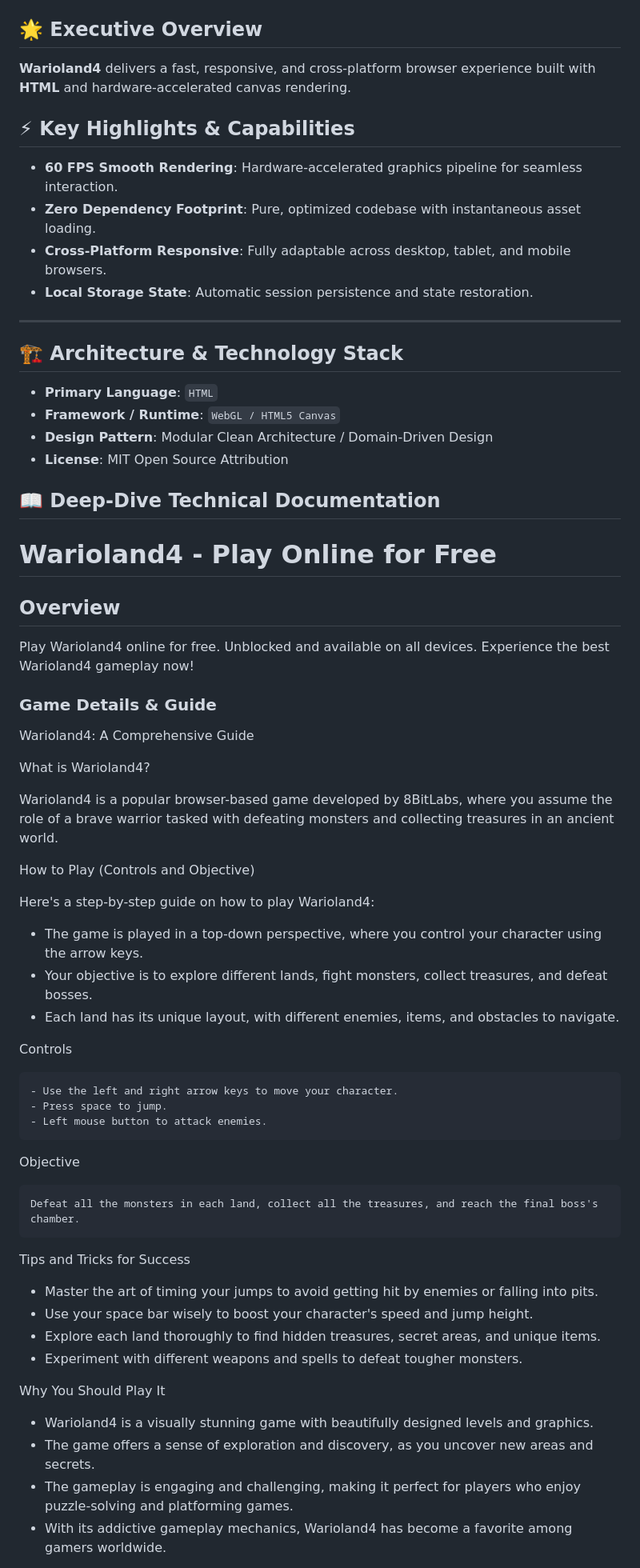
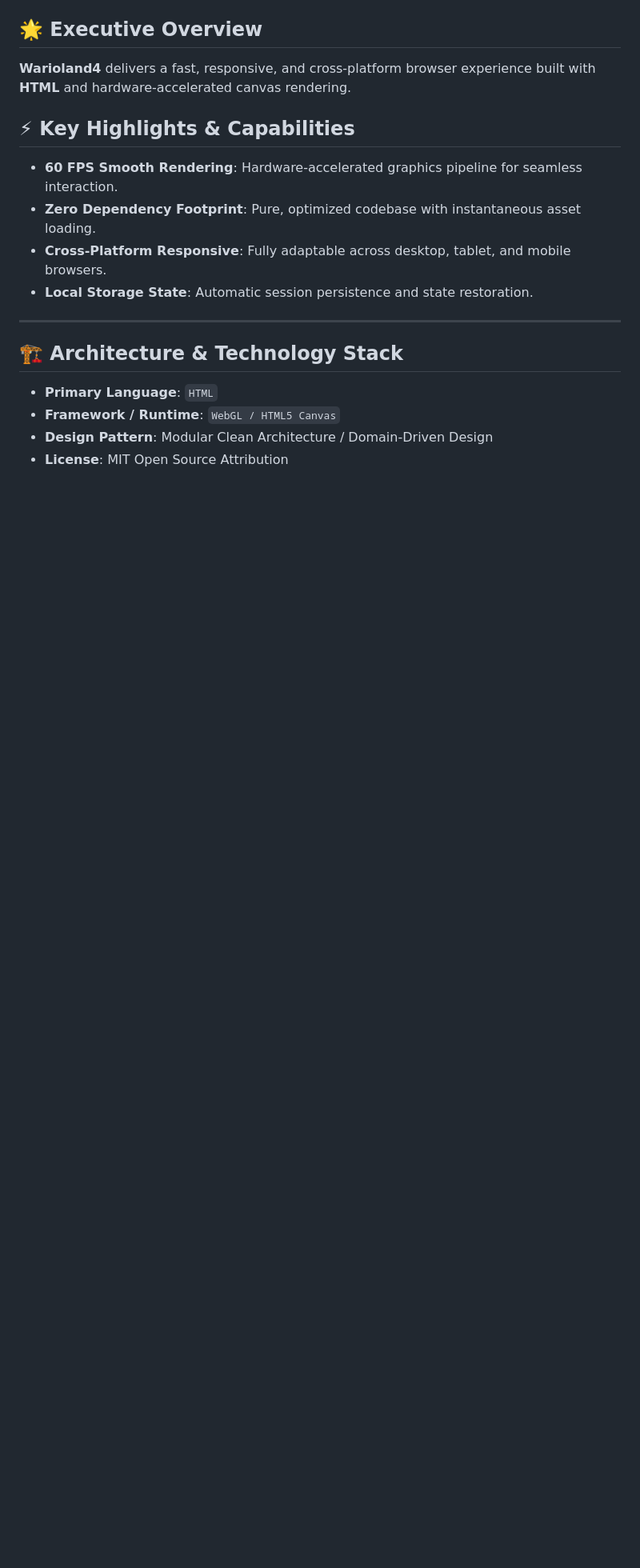
Before and after one commit to hsinidev/warioland4, a Markdown page: README.md, the part around one of its changes. Shown at 80% size. Rendered like a GitHub page; blank space fills up the shorter version.

```diff
--- a/README.md
+++ b/README.md
@@ -25,6 +29,7 @@
 - **Local Storage State**: Automatic session persistence and state restoration.
 
 ---
+
 ## 🏗️ Architecture & Technology Stack
 
 - **Primary Language**: `HTML`
@@ -32,80 +37,3 @@
 - **Design Pattern**: Modular Clean Architecture / Domain-Driven Design
 - **License**: MIT Open Source Attribution
 
-## 📖 Deep-Dive Technical Documentation
-
-# Warioland4 - Play Online for Free
-
-## Overview
-Play Warioland4 online for free. Unblocked and available on all devices. Experience the best Warioland4 gameplay now!
-
-### Game Details & Guide
-Warioland4: A Comprehensive Guide
-
-
-
-What is Warioland4?
-
-
-
-Warioland4 is a popular browser-based game developed by 8BitLabs, where you assume the role of a brave warrior tasked with defeating monsters and collecting treasures in an ancient world.
-
-
-
-How to Play (Controls and Objective)
-
-
-
-Here's a step-by-step guide on how to play Warioland4:
-
-*   The game is played in a top-down perspective, where you control your character using the arrow keys.
-*   Your objective is to explore different lands, fight monsters, collect treasures, and defeat bosses.
-*   Each land has its unique layout, with different enemies, items, and obstacles to navigate.
-
-
-
-
- Controls
-
-
-
-    - Use the left and right arrow keys to move your character.
-    - Press space to jump.
-    - Left mouse button to attack enemies.
-
-
-
-
-Objective
-
-
-
-    Defeat all the monsters in each land, collect all the treasures, and reach the final boss's chamber.
-
-
-
-
-Tips and Tricks for Success
-
-
-
-
-*   Master the art of timing your jumps to avoid getting hit by enemies or falling into pits.
-*   Use your space bar wisely to boost your character's speed and jump height.
-*   Explore each land thoroughly to find hidden treasures, secret areas, and unique items.
-*   Experiment with different weapons and spells to defeat tougher monsters.
-
-
-
-
-Why You Should Play It
-
-
-
-
-*   Warioland4 is a visually stunning game with beautifully designed levels and graphics.
-*   The game offers a sense of exploration and discovery, as you uncover new areas and secrets.
-*   The gameplay is engaging and challenging, making it perfect for players who enjoy puzzle-solving and platforming games.
-*   With its addictive gameplay mechanics, Warioland4 has become a favorite among gamers worldwide.
-
-
```
Also changed, not shown: other parts of README.md (+13 -53 lines).
